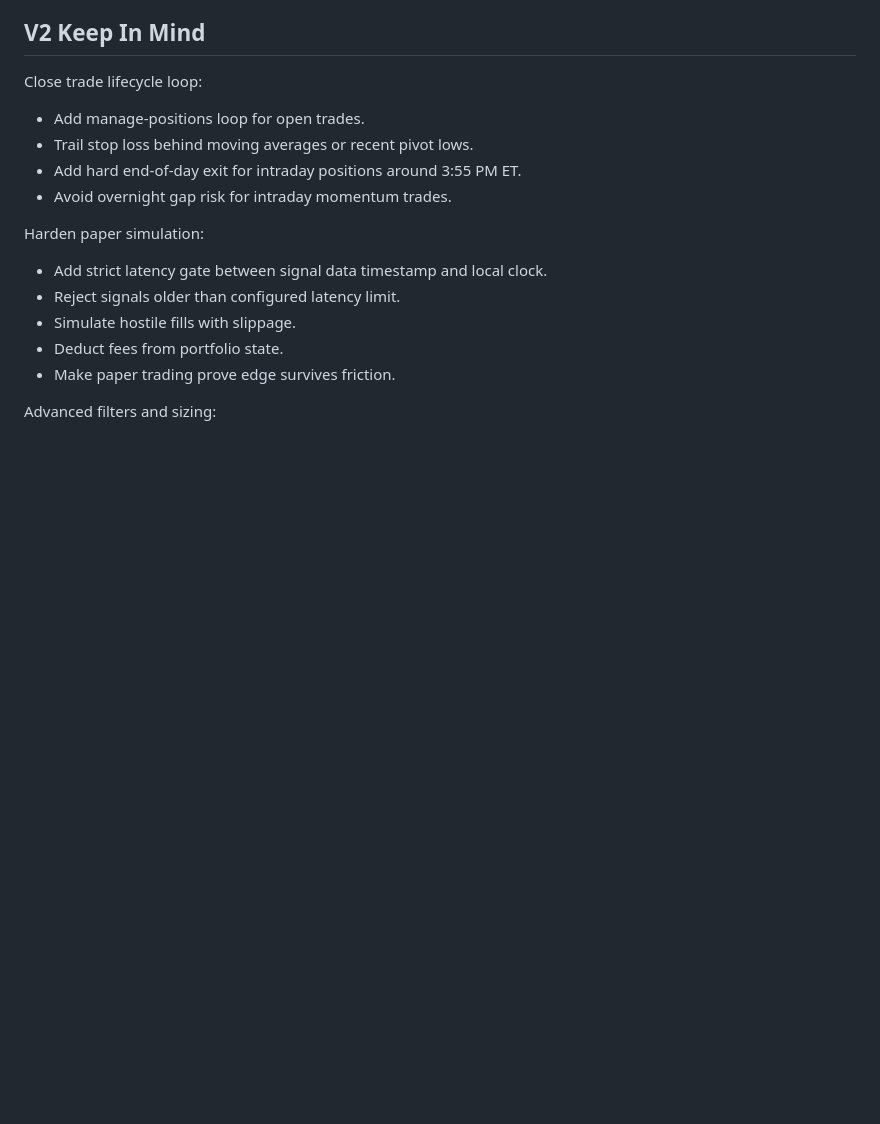
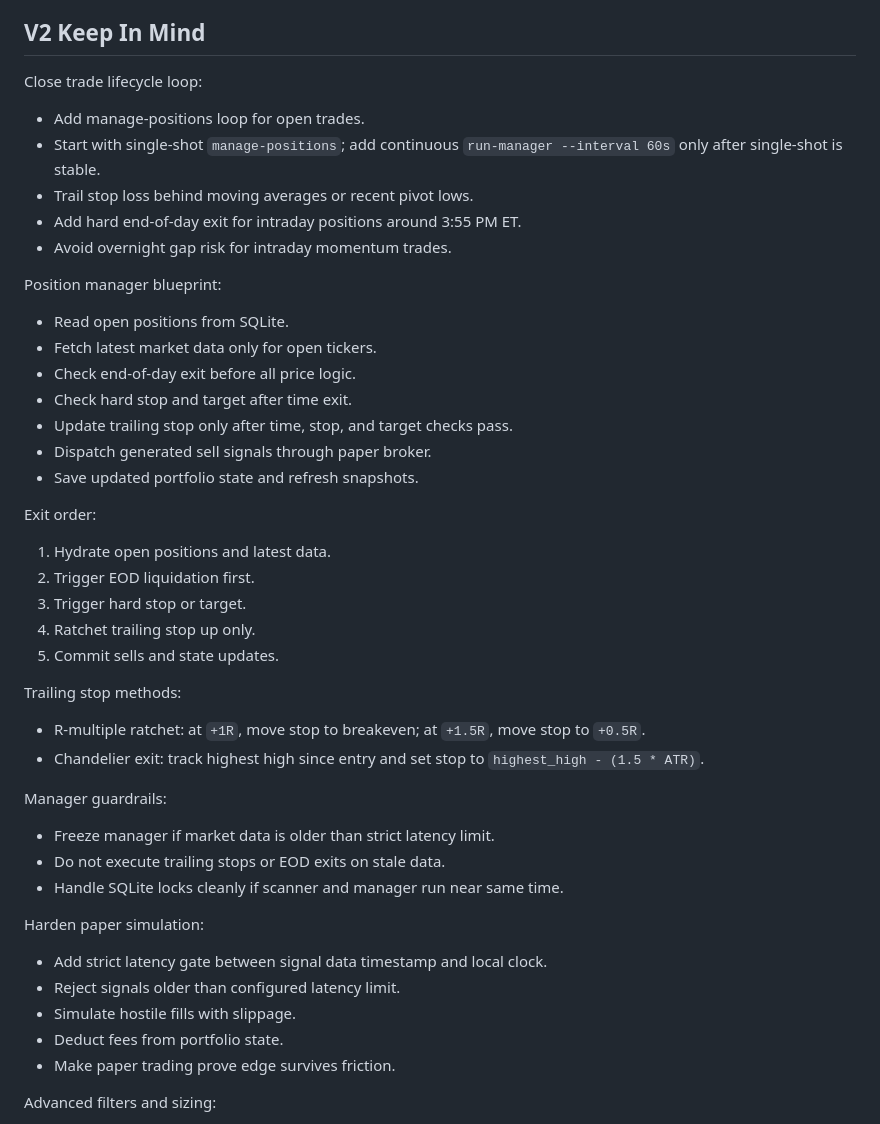
Before and after one commit to ShawnyBoyIII/AutonomousTradingAgent-v3, a Markdown page: docs/V1_APP_OVERVIEW.md, the part around the change. Drawn GitHub-style; blank space fills up the shorter version.

Commit message:
Detail V2 position manager plan

```diff
--- a/docs/V1_APP_OVERVIEW.md
+++ b/docs/V1_APP_OVERVIEW.md
@@ -164,9 +164,39 @@ Later:
 Close trade lifecycle loop:
 
 - Add manage-positions loop for open trades.
+- Start with single-shot `manage-positions`; add continuous `run-manager --interval 60s` only after single-shot is stable.
 - Trail stop loss behind moving averages or recent pivot lows.
 - Add hard end-of-day exit for intraday positions around 3:55 PM ET.
 - Avoid overnight gap risk for intraday momentum trades.
+
+Position manager blueprint:
+
+- Read open positions from SQLite.
+- Fetch latest market data only for open tickers.
+- Check end-of-day exit before all price logic.
+- Check hard stop and target after time exit.
+- Update trailing stop only after time, stop, and target checks pass.
+- Dispatch generated sell signals through paper broker.
+- Save updated portfolio state and refresh snapshots.
+
+Exit order:
+
+1. Hydrate open positions and latest data.
+2. Trigger EOD liquidation first.
+3. Trigger hard stop or target.
+4. Ratchet trailing stop up only.
+5. Commit sells and state updates.
+
+Trailing stop methods:
+
+- R-multiple ratchet: at `+1R`, move stop to breakeven; at `+1.5R`, move stop to `+0.5R`.
+- Chandelier exit: track highest high since entry and set stop to `highest_high - (1.5 * ATR)`.
+
+Manager guardrails:
+
+- Freeze manager if market data is older than strict latency limit.
+- Do not execute trailing stops or EOD exits on stale data.
+- Handle SQLite locks cleanly if scanner and manager run near same time.
 
 Harden paper simulation:
 
```
